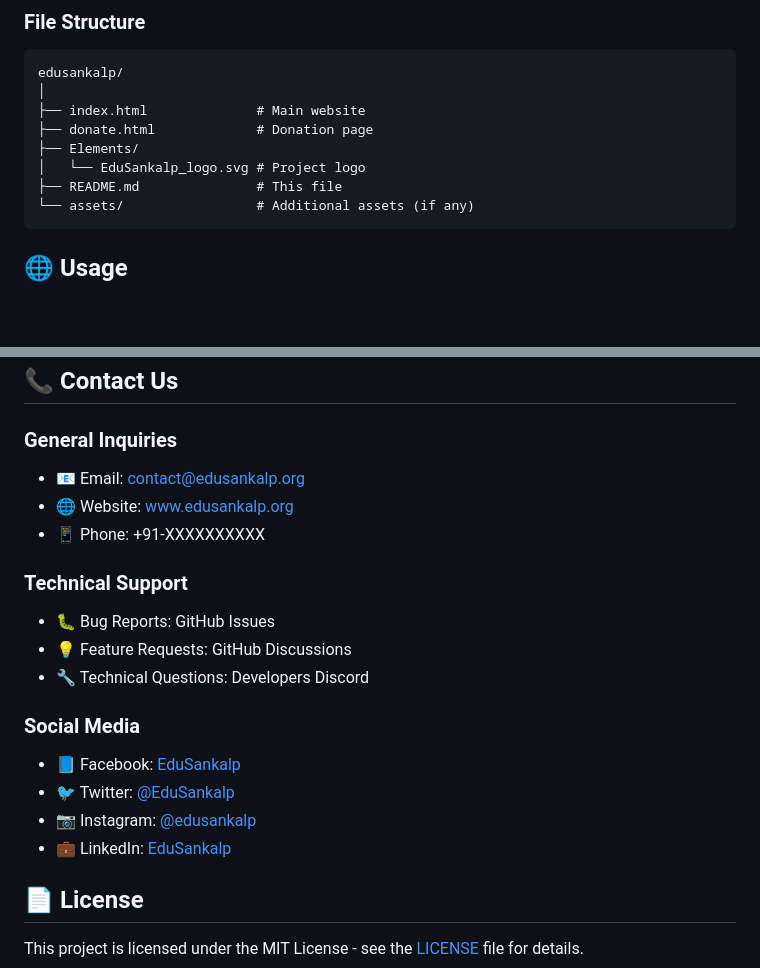
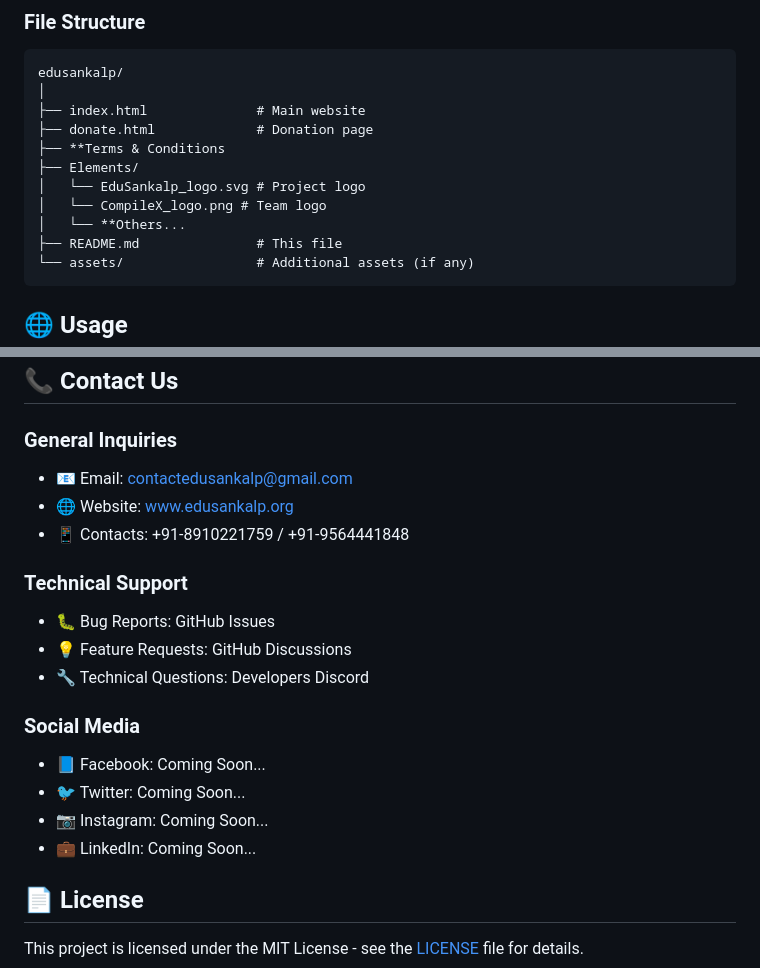
Before and after one commit to CraftoGamerz/EduSankalp, a Markdown page: README.md, 2 parts joined by grey strips. Rendered like a GitHub page; blank space fills up the shorter version.

````diff
--- a/README.md
+++ b/README.md
@@ -86,8 +86,11 @@ edusankalp/
 │
 ├── index.html              # Main website
 ├── donate.html             # Donation page
+├── **Terms & Conditions
 ├── Elements/
 │   └── EduSankalp_logo.svg # Project logo
+│   └── CompileX_logo.png # Team logo
+│   └── **Others...
 ├── README.md               # This file
 └── assets/                 # Additional assets (if any)
 ```
@@ -226,9 +229,9 @@ We welcome contributions from developers, educators, and supporters!
 ## 📞 Contact Us
 
 ### General Inquiries
-- 📧 Email: contact@edusankalp.org
-- 🌐 Website: www.edusankalp.org
-- 📱 Phone: +91-XXXXXXXXXX
+- 📧 Email: contactedusankalp@gmail.com
+- 🌐 Website: [www.edusankalp.org](https://craftogamerz.github.io/EduSankalp/)
+- 📱 Contacts: +91-8910221759 / +91-9564441848
 
 ### Technical Support
 - 🐛 Bug Reports: GitHub Issues
@@ -236,10 +239,10 @@ We welcome contributions from developers, educators, and supporters!
 - 🔧 Technical Questions: Developers Discord
 
 ### Social Media
-- 📘 Facebook: [EduSankalp](https://facebook.com/edusankalp)
-- 🐦 Twitter: [@EduSankalp](https://twitter.com/edusankalp)
-- 📷 Instagram: [@edusankalp](https://instagram.com/edusankalp)
-- 💼 LinkedIn: [EduSankalp](https://linkedin.com/company/edusankalp)
+- 📘 Facebook: Coming Soon...
+- 🐦 Twitter: Coming Soon...
+- 📷 Instagram: Coming Soon...
+- 💼 LinkedIn: Coming Soon...
 
 ## 📄 License
 
````
Also changed, not shown: other parts of README.md (+1 -1 lines).
